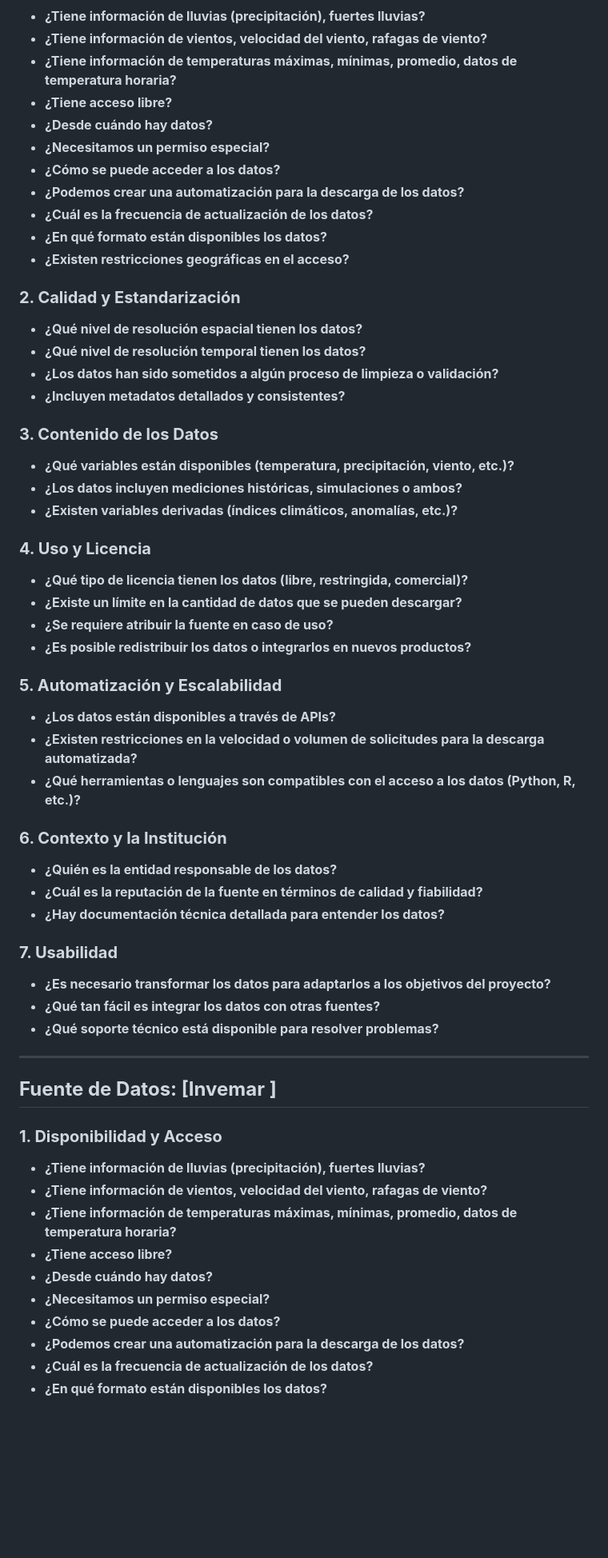
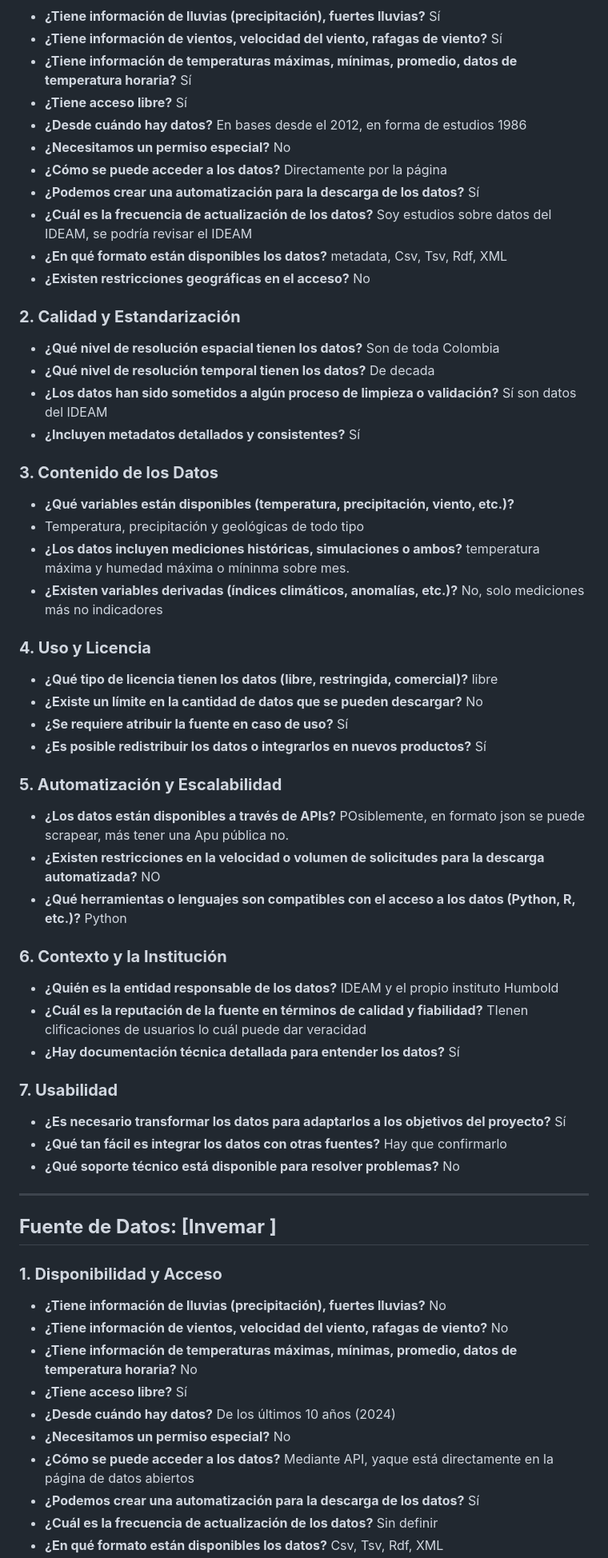
Before and after one commit to mdgordillob/aca_indice_climatico_opt, a Markdown page: docs/Diccionario.md, the part around one of its changes. Shown at 80% size. Drawn GitHub-style; blank space fills up the shorter version.

```diff
--- a/docs/Diccionario.md
+++ b/docs/Diccionario.md
@@ -587,48 +590,78 @@ Sé que hay otras páginas del inmet, les pido que me ayuden a buscarlas.
 
 - **¿Tiene información de lluvias (precipitación), fuertes lluvias?**
+  Sí
 - **¿Tiene información de vientos, velocidad del viento, rafagas de viento?**
+  Sí
 - **¿Tiene información de temperaturas máximas, mínimas, promedio, datos de temperatura horaria?**
+  Sí
 - **¿Tiene acceso libre?**
+  Sí
 - **¿Desde cuándo hay datos?**
+  En bases desde el 2012, en forma de estudios 1986
 - **¿Necesitamos un permiso especial?**
+  No
 - **¿Cómo se puede acceder a los datos?**
+  Directamente por la página
 - **¿Podemos crear una automatización para la descarga de los datos?**
+  Sí
 - **¿Cuál es la frecuencia de actualización de los datos?**
+  Soy estudios sobre datos del IDEAM, se podría revisar el IDEAM
 - **¿En qué formato están disponibles los datos?**
+  metadata,  Csv, Tsv, Rdf, XML
 - **¿Existen restricciones geográficas en el acceso?**
+  No
 
 ### **2. Calidad y Estandarización**
 - **¿Qué nivel de resolución espacial tienen los datos?**
+Son de toda Colombia
 - **¿Qué nivel de resolución temporal tienen los datos?**
+De decada
 - **¿Los datos han sido sometidos a algún proceso de limpieza o validación?**
+Sí son datos del IDEAM
 - **¿Incluyen metadatos detallados y consistentes?**
+Sí
 
 ### **3. Contenido de los Datos**
 - **¿Qué variables están disponibles (temperatura, precipitación, viento, etc.)?**
+- Temperatura, precipitación y geológicas de todo tipo
 - **¿Los datos incluyen mediciones históricas, simulaciones o ambos?**
+  temperatura máxima y humedad máxima o míninma sobre mes.
 - **¿Existen variables derivadas (índices climáticos, anomalías, etc.)?**
+  No, solo mediciones más no indicadores
 
 ### **4. Uso y Licencia**
 - **¿Qué tipo de licencia tienen los datos (libre, restringida, comercial)?**
+  libre
 - **¿Existe un límite en la cantidad de datos que se pueden descargar?**
+  No
 - **¿Se requiere atribuir la fuente en caso de uso?**
+  Sí
 - **¿Es posible redistribuir los datos o integrarlos en nuevos productos?**
+  Sí
 
 ### **5. Automatización y Escalabilidad**
 - **¿Los datos están disponibles a través de APIs?**
+  POsiblemente, en formato json se puede scrapear, más tener una Apu pública no.
 - **¿Existen restricciones en la velocidad o volumen de solicitudes para la descarga automatizada?**
+  NO
 - **¿Qué herramientas o lenguajes son compatibles con el acceso a los datos (Python, R, etc.)?**
+Python
 
 ### **6. Contexto y la Institución**
 - **¿Quién es la entidad responsable de los datos?**
+  IDEAM y el propio instituto Humbold
 - **¿Cuál es la reputación de la fuente en términos de calidad y fiabilidad?**
+  TIenen clificaciones de usuarios lo cuál puede dar veracidad
 - **¿Hay documentación técnica detallada para entender los datos?**
+  Sí
 
 ### **7. Usabilidad**
 - **¿Es necesario transformar los datos para adaptarlos a los objetivos del proyecto?**
+  Sí
 - **¿Qué tan fácil es integrar los datos con otras fuentes?**
+  Hay que confirmarlo
 - **¿Qué soporte técnico está disponible para resolver problemas?**
-
+  No
 ---
 
 ## **Fuente de Datos:  [Invemar ]**
@@ -636,13 +669,23 @@ Sé que hay otras páginas del inmet, les pido que me ayuden a buscarlas.
 ### **1. Disponibilidad y Acceso**
 
 - **¿Tiene información de lluvias (precipitación), fuertes lluvias?**
+  No
 - **¿Tiene información de vientos, velocidad del viento, rafagas de viento?**
+  No
 - **¿Tiene información de temperaturas máximas, mínimas, promedio, datos de temperatura horaria?**
+  No
 - **¿Tiene acceso libre?**
+  Sí
 - **¿Desde cuándo hay datos?**
+  De los últimos 10 años (2024)
 - **¿Necesitamos un permiso especial?**
+  No
 - **¿Cómo se puede acceder a los datos?**
+  Mediante API, yaque está directamente en la página de datos abiertos
 - **¿Podemos crear una automatización para la descarga de los datos?**
+  Sí
 - **¿Cuál es la frecuencia de actualización de los datos?**
+  Sin definir
 - **¿En qué formato están disponibles los datos?**
+  Csv, Tsv, Rdf, XML
 - **¿Existen restricciones geográficas en el acceso?**
```
Also changed, not shown: other parts of docs/Diccionario.md (+24 -1 lines).
